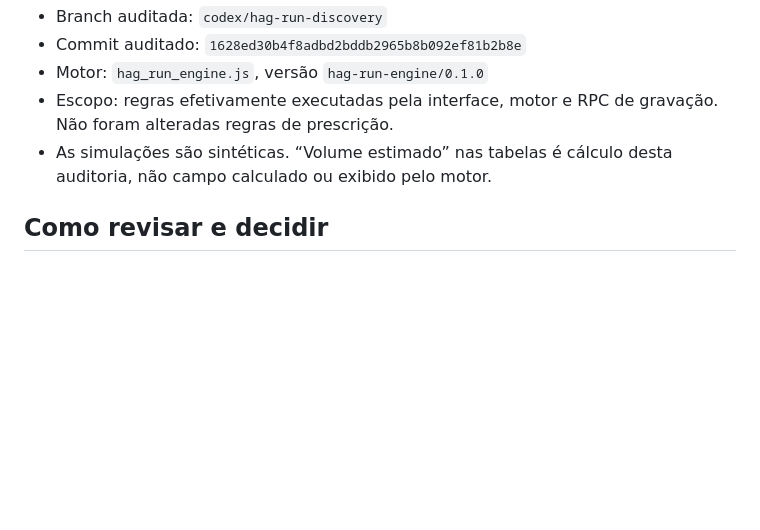
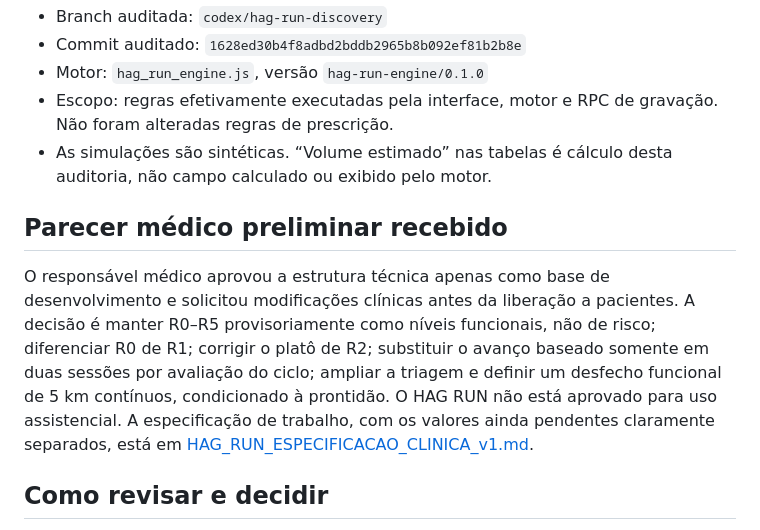
Before and after one commit to Henriquehag1/pre-consulta-hag, a Markdown page: docs/HAG_RUN_AUDITORIA_CLINICA.md, the part around the change. GitHub-like rendering; blank space fills up the shorter version.

Commit message:
docs(hag-run): draft clinical v1 specification

```diff
--- a/docs/HAG_RUN_AUDITORIA_CLINICA.md
+++ b/docs/HAG_RUN_AUDITORIA_CLINICA.md
@@ -7,6 +7,10 @@
 - Motor: `hag_run_engine.js`, versão `hag-run-engine/0.1.0`
 - Escopo: regras efetivamente executadas pela interface, motor e RPC de gravação. Não foram alteradas regras de prescrição.
 - As simulações são sintéticas. “Volume estimado” nas tabelas é cálculo desta auditoria, não campo calculado ou exibido pelo motor.
+
+## Parecer médico preliminar recebido
+
+O responsável médico aprovou a estrutura técnica apenas como base de desenvolvimento e solicitou modificações clínicas antes da liberação a pacientes. A decisão é manter R0–R5 provisoriamente como níveis funcionais, não de risco; diferenciar R0 de R1; corrigir o platô de R2; substituir o avanço baseado somente em duas sessões por avaliação do ciclo; ampliar a triagem e definir um desfecho funcional de 5 km contínuos, condicionado à prontidão. O HAG RUN não está aprovado para uso assistencial. A especificação de trabalho, com os valores ainda pendentes claramente separados, está em [HAG_RUN_ESPECIFICACAO_CLINICA_v1.md](HAG_RUN_ESPECIFICACAO_CLINICA_v1.md).
 
 ## Como revisar e decidir
 
```
Also changed, not shown: docs/HAG_RUN_ESPECIFICACAO_CLINICA_v1.md (added, +186 -0 lines).
